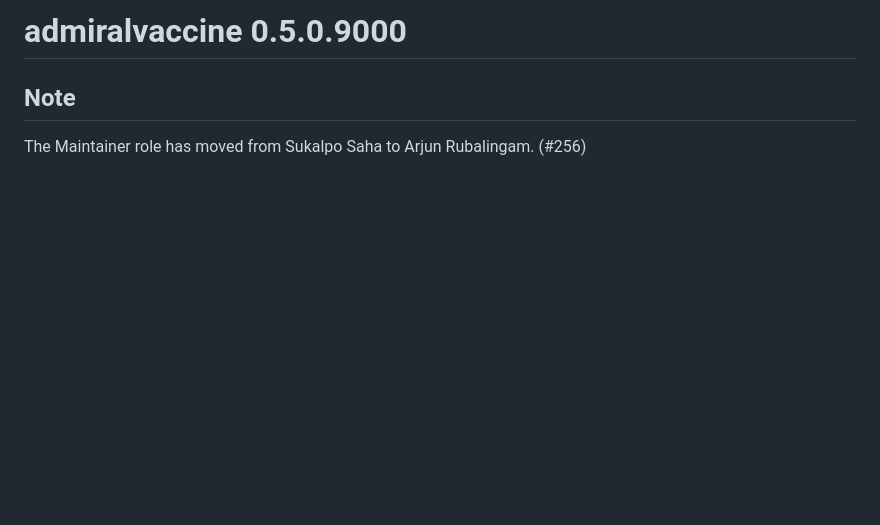
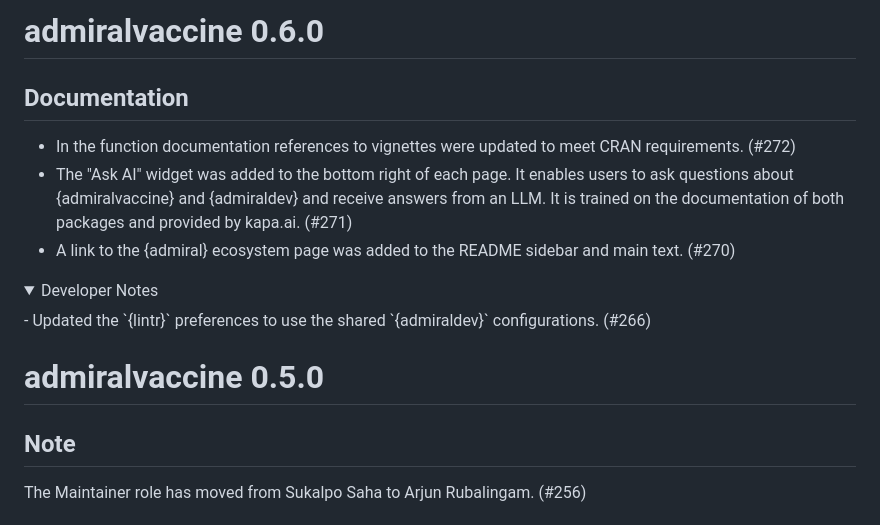
Before and after one commit to pharmaverse/admiralvaccine, a Markdown page: NEWS.md, the part around the change. GitHub-like rendering; folded sections open; blank space fills up the shorter version.

Commit message:
added the changes for 0.6.0

```diff
--- a/NEWS.md
+++ b/NEWS.md
@@ -1,4 +1,17 @@
-# admiralvaccine 0.5.0.9000
+# admiralvaccine 0.6.0
+
+## Documentation
+
+- In the function documentation references to vignettes were updated to meet CRAN requirements. (#272)
+- The "Ask AI" widget was added to the bottom right of each page. It enables users to ask questions about {admiralvaccine} and {admiraldev} and receive answers from an LLM. It is trained on the documentation of both packages and provided by kapa.ai. (#271)
+- A link to the {admiral} ecosystem page was added to the README sidebar and main text. (#270)
+
+<details>
+<summary>Developer Notes</summary>
+- Updated the `{lintr}` preferences to use the shared `{admiraldev}` configurations. (#266)
+</details>
+
+# admiralvaccine 0.5.0
 
 ## Note
 
```
